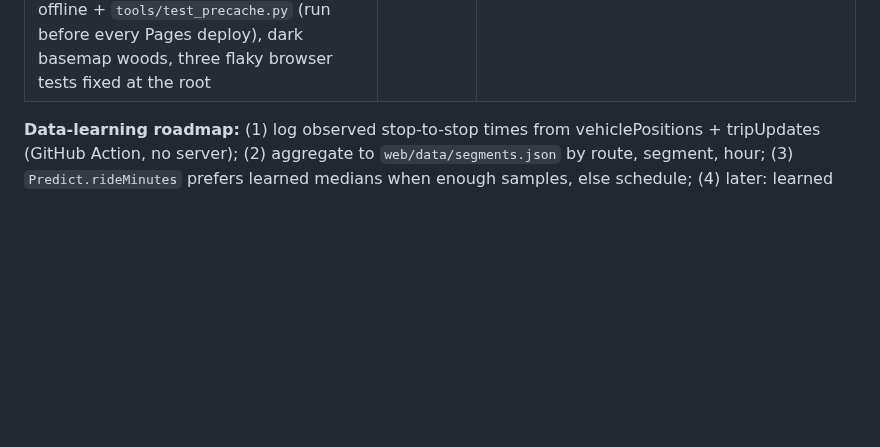
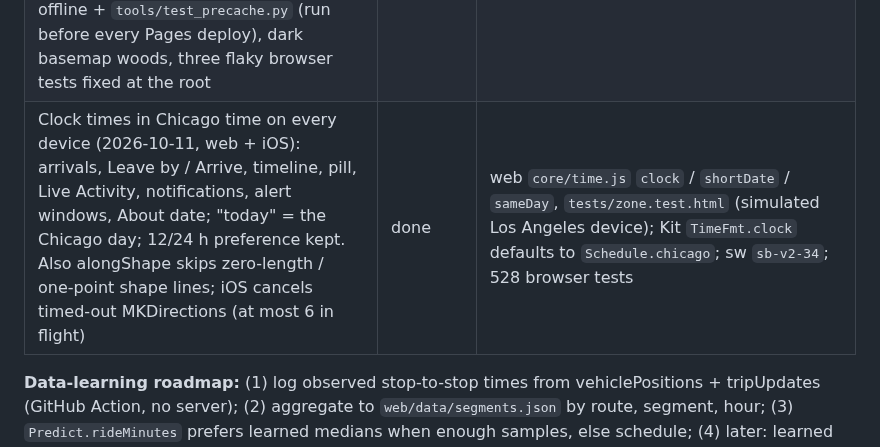
Before and after one commit to blobberus/straight-bussing, a Markdown page: CLAUDE.md, the part around the change. Rendered like a GitHub page; blank space fills up the shorter version.

Commit message:
CLAUDE.md: Chicago clock times row (web + iOS), sw sb-v2-34
Co-Authored-By: Claude Opus 5.5 <noreply@anthropic.com>

```diff
--- a/CLAUDE.md
+++ b/CLAUDE.md
@@ -80,5 +80,6 @@ Also every ship: bump the cache name in `web/sw.js` when shell files change; esc
 | iOS design pass + App Store prep (2026-10-10): DESIGN.md "1b" as iOS tokens (`ios/Shared/Palette.swift`: AA contrast light + dark, one accent, radius scale, own primary / secondary button styles), Dynamic Type / 44 pt / VoiceOver fixes; Settings "Simulated buses (demo)" switch (never saved, banner on every screen, never mixed with live data); privacy + support pages linked in About / Settings; CI App Store 6.9-inch screenshot set (`store/`) | done | `ios/DESIGN-AUDIT-2026-10-10.md`; https://blobberus.github.io/straight-bussing/privacy.html and `/support.html` (`web/privacy.html`, `web/support.html`, precached since `sb-v2-33`) |
 | iOS bug sweep (2026-10-11): trip following when a loop rolls the trip id mid-ride / a reused trip id names another bus, "See alert" in the pill when the feed is empty and an alert is up, service-day route hours after midnight, junk feed numbers never crash, a stop's Directions ends a started trip, leftover Live Activities ended at launch, larger-text CI shots (xxxl, AX3) | done | `ios/README.md` "Fixed on iOS first" (the web sweep ported them); then iOS took the web's operator alerts in full in every no-bus state + call links (76248c5) |
 | Web bug sweep (2026-10-11): the operator's live alert in full (phone as a call link) next to 773.702.8181 wherever no bus reports, pill "See alert", service-day hours after midnight, iOS trip-follow fixes ported, a stop's Directions ends a started trip, privacy / support pages offline + `tools/test_precache.py` (run before every Pages deploy), dark basemap woods, three flaky browser tests fixed at the root | done | sw `sb-v2-33`; ARCHITECTURE "2026-10-11"; 519 browser tests |
+| Clock times in Chicago time on every device (2026-10-11, web + iOS): arrivals, Leave by / Arrive, timeline, pill, Live Activity, notifications, alert windows, About date; "today" = the Chicago day; 12/24 h preference kept. Also alongShape skips zero-length / one-point shape lines; iOS cancels timed-out MKDirections (at most 6 in flight) | done | web `core/time.js` `clock` / `shortDate` / `sameDay`, `tests/zone.test.html` (simulated Los Angeles device); Kit `TimeFmt.clock` defaults to `Schedule.chicago`; sw `sb-v2-34`; 528 browser tests |
 
 **Data-learning roadmap:** (1) log observed stop-to-stop times from vehiclePositions + tripUpdates (GitHub Action, no server); (2) aggregate to `web/data/segments.json` by route, segment, hour; (3) `Predict.rideMinutes` prefers learned medians when enough samples, else schedule; (4) later: learned headways and delay by time of day.
```
